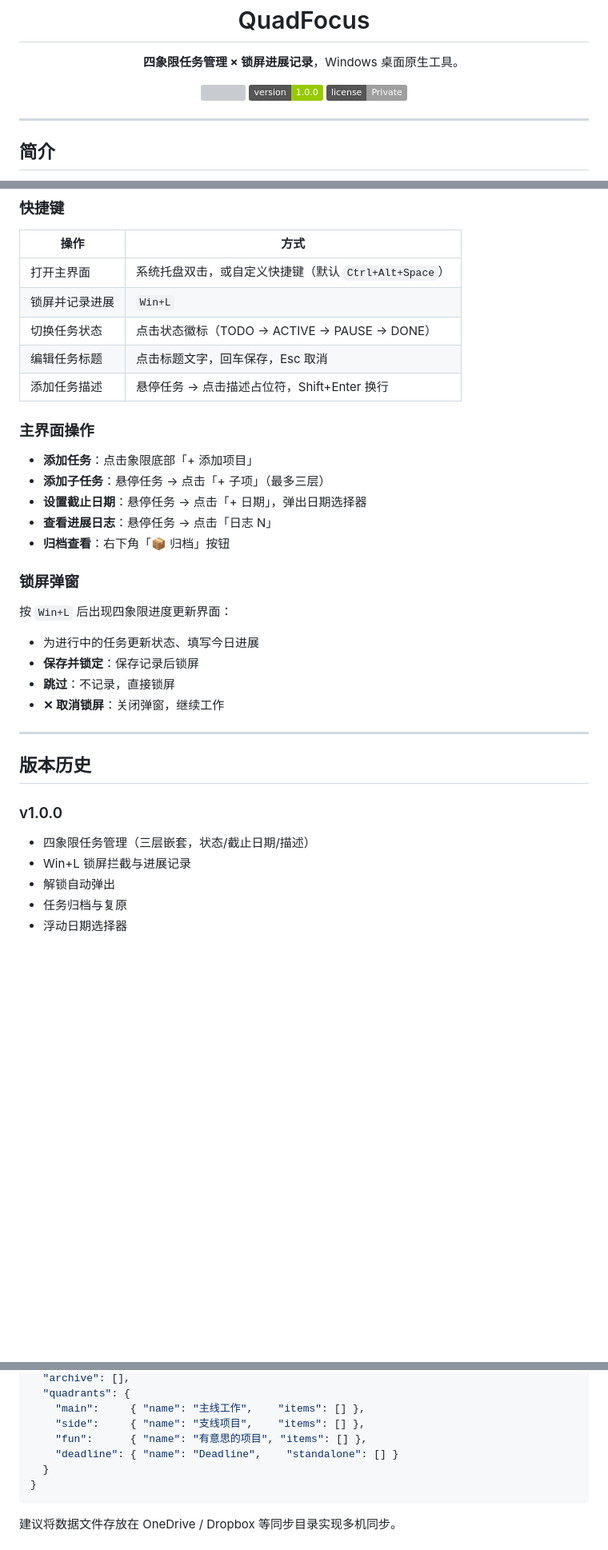
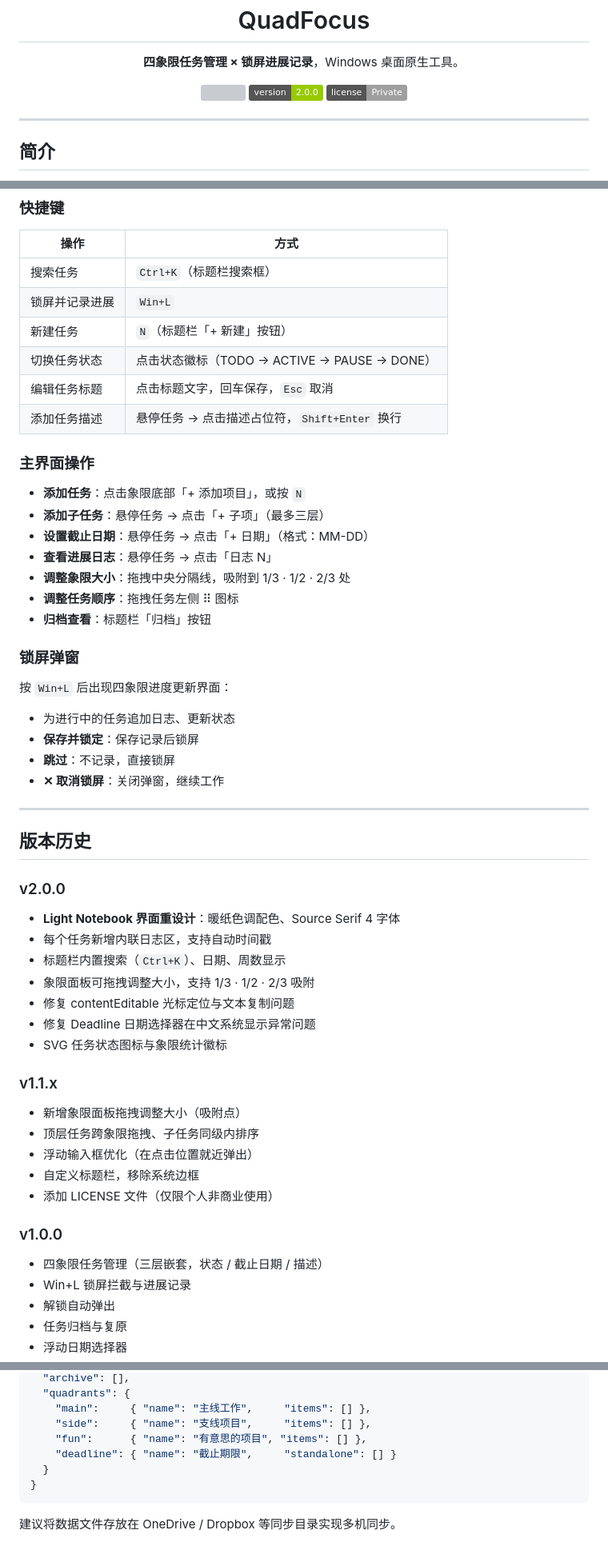
Before and after one commit to FranSpace/QuadFocus, a Markdown page: README.md, 3 parts joined by grey strips. Shown at 80% size. Rendered like a GitHub page; badges without logos; blank space fills up the shorter version; grey boxes are pictures that could not be loaded.

Commit message:
docs: update README to v2.0
- Version badge: 1.0.0 → 2.0.0
- Add v2.0 features: Light Notebook design, inline logs, search,
  resizable panes, drag-and-drop, SVG status icons
- Update shortcut table (Ctrl+K search, N new task)
- Add version history entries for v1.1.x and v2.0.0

Co-Authored-By: Claude Sonnet 4.6 <noreply@anthropic.com>

````diff
--- a/README.md
+++ b/README.md
@@ -8,7 +8,7 @@
 
 <p align="center">
   <img src="https://img.shields.io/badge/platform-Windows%2010%2F11-blue" />
-  <img src="https://img.shields.io/badge/version-1.0.0-green" />
+  <img src="https://img.shields.io/badge/version-2.0.0-green" />
   <img src="https://img.shields.io/badge/license-Private-lightgrey" />
 </p>
 
@@ -75,24 +84,27 @@ QuadFocus 是一款轻量级 Windows 桌面效率工具，帮助多线程工作
 
 | 操作 | 方式 |
 |------|------|
-| 打开主界面 | 系统托盘双击，或自定义快捷键（默认 `Ctrl+Alt+Space`） |
+| 搜索任务 | `Ctrl+K`（标题栏搜索框） |
 | 锁屏并记录进展 | `Win+L` |
+| 新建任务 | `N`（标题栏「+ 新建」按钮） |
 | 切换任务状态 | 点击状态徽标（TODO → ACTIVE → PAUSE → DONE） |
-| 编辑任务标题 | 点击标题文字，回车保存，Esc 取消 |
-| 添加任务描述 | 悬停任务 → 点击描述占位符，Shift+Enter 换行 |
+| 编辑任务标题 | 点击标题文字，回车保存，`Esc` 取消 |
+| 添加任务描述 | 悬停任务 → 点击描述占位符，`Shift+Enter` 换行 |
 
 ### 主界面操作
 
-- **添加任务**：点击象限底部「+ 添加项目」
+- **添加任务**：点击象限底部「+ 添加项目」，或按 `N`
 - **添加子任务**：悬停任务 → 点击「+ 子项」（最多三层）
-- **设置截止日期**：悬停任务 → 点击「+ 日期」，弹出日期选择器
+- **设置截止日期**：悬停任务 → 点击「+ 日期」（格式：MM-DD）
 - **查看进展日志**：悬停任务 → 点击「日志 N」
-- **归档查看**：右下角「📦 归档」按钮
+- **调整象限大小**：拖拽中央分隔线，吸附到 1/3 · 1/2 · 2/3 处
+- **调整任务顺序**：拖拽任务左侧 ⠿ 图标
+- **归档查看**：标题栏「归档」按钮
 
 ### 锁屏弹窗
 
 按 `Win+L` 后出现四象限进度更新界面：
-- 为进行中的任务更新状态、填写今日进展
+- 为进行中的任务追加日志、更新状态
 - **保存并锁定**：保存记录后锁屏
 - **跳过**：不记录，直接锁屏
 - **✕ 取消锁屏**：关闭弹窗，继续工作
@@ -101,8 +113,24 @@ QuadFocus 是一款轻量级 Windows 桌面效率工具，帮助多线程工作
 
 ## 版本历史
 
+### v2.0.0
+- **Light Notebook 界面重设计**：暖纸色调配色、Source Serif 4 字体
+- 每个任务新增内联日志区，支持自动时间戳
+- 标题栏内置搜索（`Ctrl+K`）、日期、周数显示
+- 象限面板可拖拽调整大小，支持 1/3 · 1/2 · 2/3 吸附
+- 修复 contentEditable 光标定位与文本复制问题
+- 修复 Deadline 日期选择器在中文系统显示异常问题
+- SVG 任务状态图标与象限统计徽标
+
+### v1.1.x
+- 新增象限面板拖拽调整大小（吸附点）
+- 顶层任务跨象限拖拽、子任务同级内排序
+- 浮动输入框优化（在点击位置就近弹出）
+- 自定义标题栏，移除系统边框
+- 添加 LICENSE 文件（仅限个人非商业使用）
+
 ### v1.0.0
-- 四象限任务管理（三层嵌套，状态/截止日期/描述）
+- 四象限任务管理（三层嵌套，状态 / 截止日期 / 描述）
 - Win+L 锁屏拦截与进展记录
 - 解锁自动弹出
 - 任务归档与复原
@@ -121,9 +149,9 @@ QuadFocus 是一款轻量级 Windows 桌面效率工具，帮助多线程工作
   "archive": [],
   "quadrants": {
-    "main":     { "name": "主线工作",    "items": [] },
-    "side":     { "name": "支线项目",    "items": [] },
+    "main":     { "name": "主线工作",     "items": [] },
+    "side":     { "name": "支线项目",     "items": [] },
     "fun":      { "name": "有意思的项目", "items": [] },
-    "deadline": { "name": "Deadline",    "standalone": [] }
+    "deadline": { "name": "截止期限",     "standalone": [] }
   }
 }
 ```
````
Also changed, not shown: other parts of README.md (+12 -3 lines).
